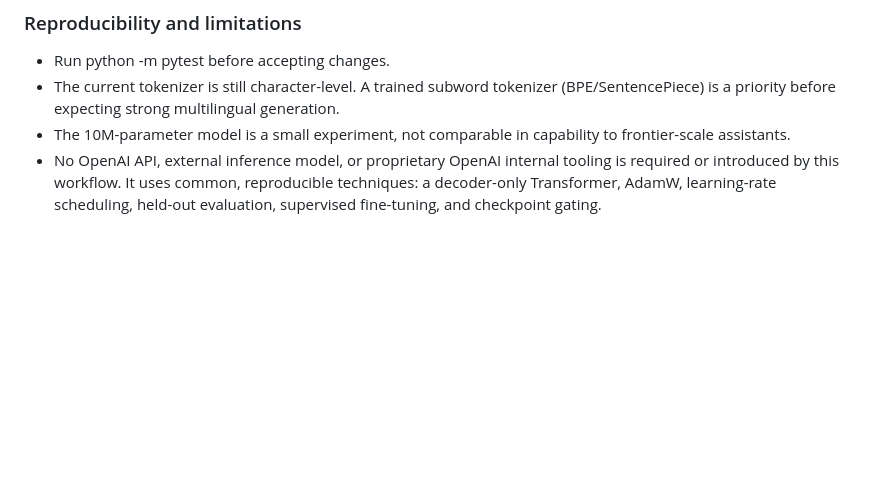
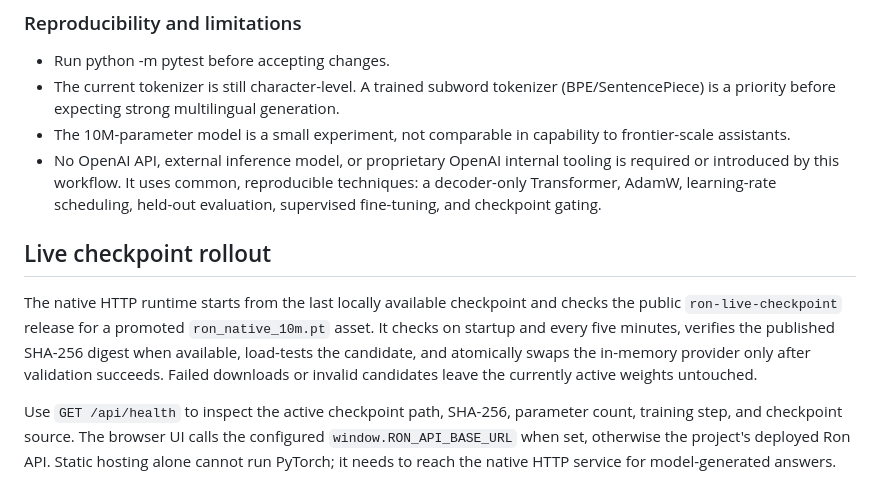
Before and after one commit to arkanws513-spec/Ron-0, a Markdown page: README.md, the part around the change. Rendered like a GitHub page; blank space fills up the shorter version.

Commit message:
Document live native checkpoint rollout

```diff
--- a/README.md
+++ b/README.md
@@ -58,3 +58,9 @@ The GitHub Actions workflow archives the pretraining candidate, SFT candidate, m
 - The current tokenizer is still character-level. A trained subword tokenizer (BPE/SentencePiece) is a priority before expecting strong multilingual generation.
 - The 10M-parameter model is a small experiment, not comparable in capability to frontier-scale assistants.
 - No OpenAI API, external inference model, or proprietary OpenAI internal tooling is required or introduced by this workflow. It uses common, reproducible techniques: a decoder-only Transformer, AdamW, learning-rate scheduling, held-out evaluation, supervised fine-tuning, and checkpoint gating.
+
+## Live checkpoint rollout
+
+The native HTTP runtime starts from the last locally available checkpoint and checks the public `ron-live-checkpoint` release for a promoted `ron_native_10m.pt` asset. It checks on startup and every five minutes, verifies the published SHA-256 digest when available, load-tests the candidate, and atomically swaps the in-memory provider only after validation succeeds. Failed downloads or invalid candidates leave the currently active weights untouched.
+
+Use `GET /api/health` to inspect the active checkpoint path, SHA-256, parameter count, training step, and checkpoint source. The browser UI calls the configured `window.RON_API_BASE_URL` when set, otherwise the project's deployed Ron API. Static hosting alone cannot run PyTorch; it needs to reach the native HTTP service for model-generated answers.
```
